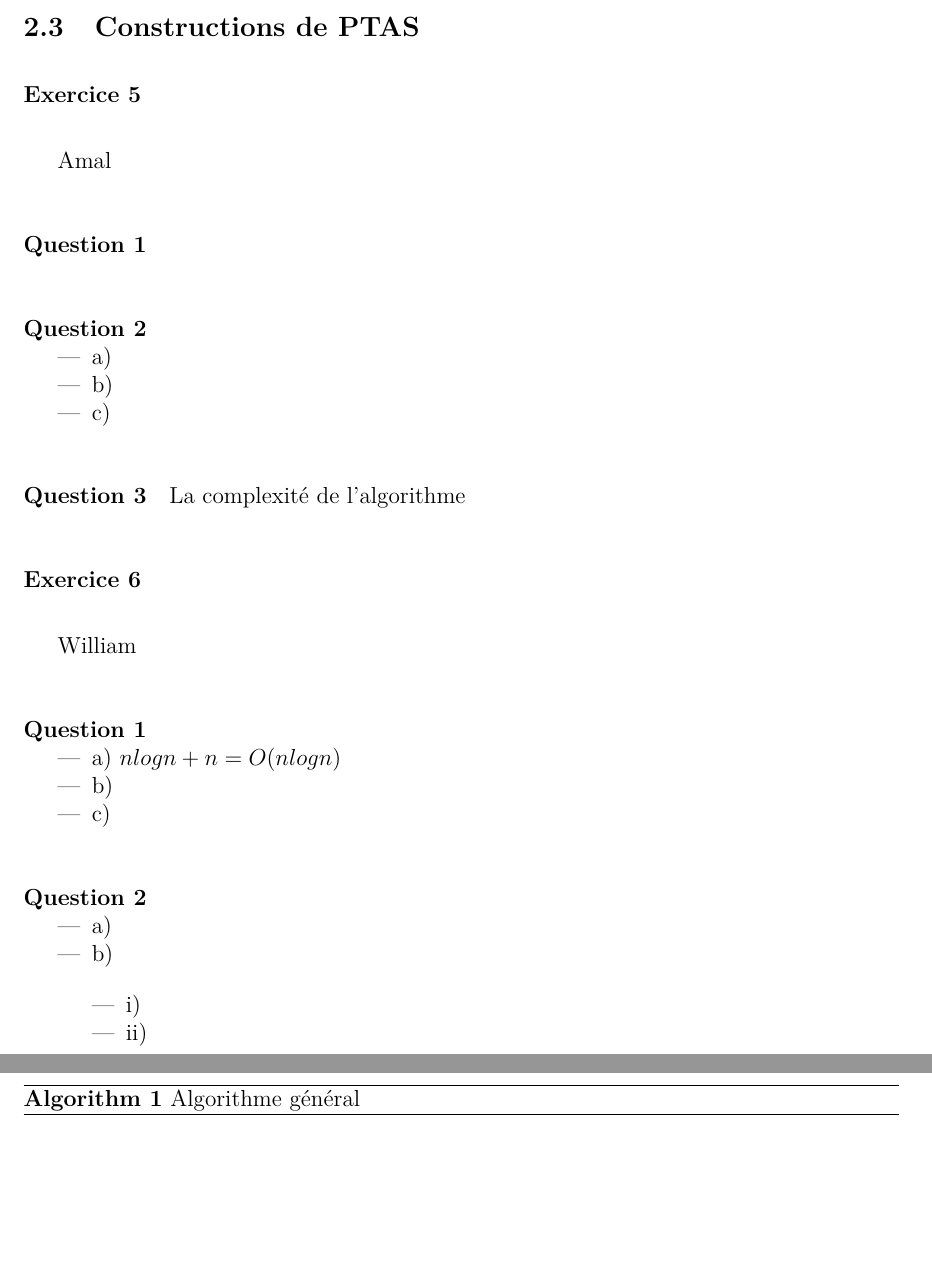
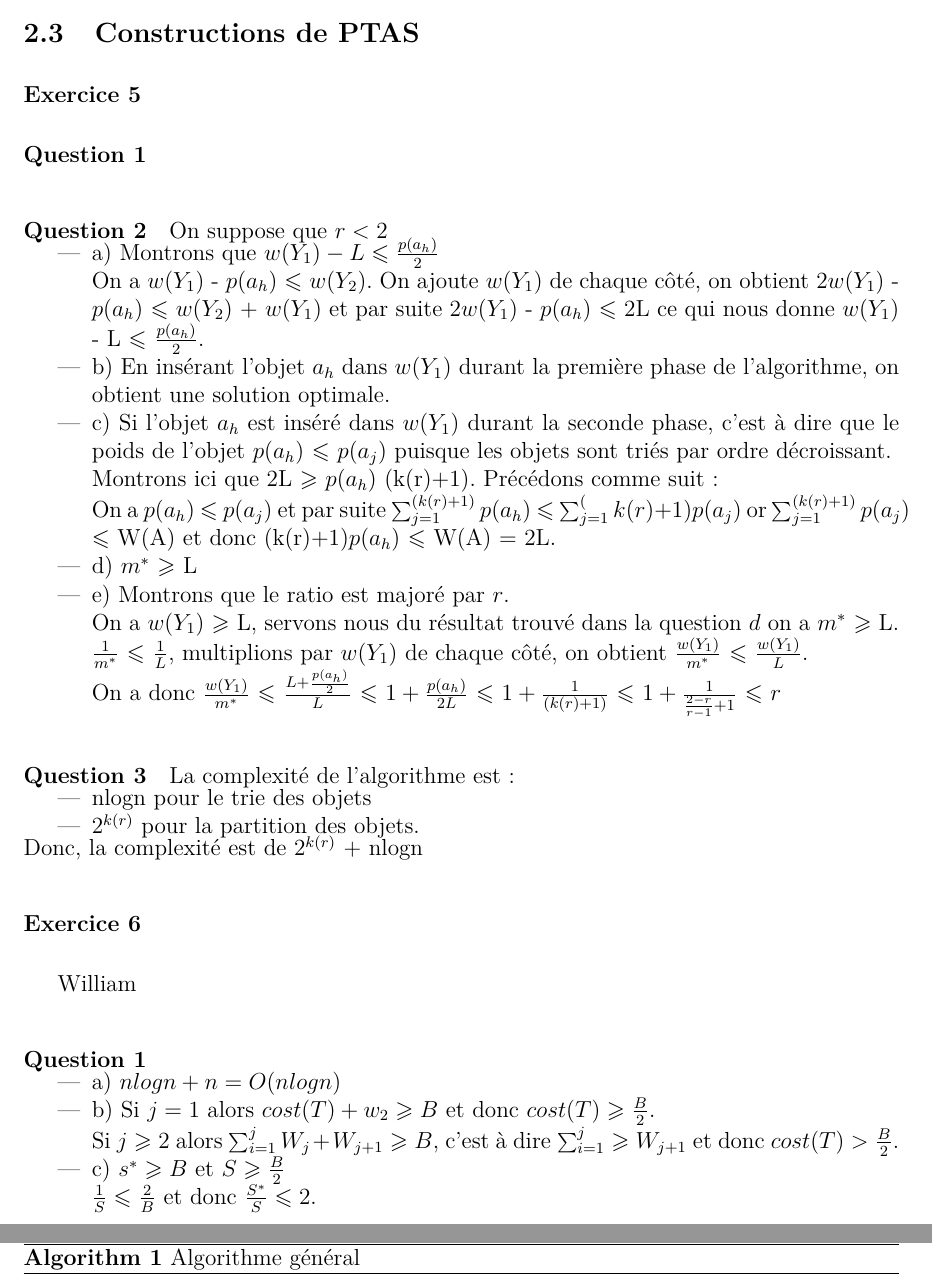
Before and after one commit to wilbefast/TP_Methodes_Approches, a LaTeX paper (rapport/rapportProjet.tex, which reads rapport/ex5.tex, rapport/ex6.tex): two parts of pages 9 and 10 of 20, joined at a grey line, cut so that both start at the same text, the shorter picture padded with empty space. Compiled offline with pdfLaTeX.

Commit message:
ajout exo5 et debut exo6

```diff
--- a/rapport/ex5.tex
+++ b/rapport/ex5.tex
@@ -1,14 +1,25 @@
-Amal
 \paragraph{Question 1}
 
 \paragraph{Question 2}
-
+On suppose que $r < 2$
 \begin{itemize}
-\item a)
-\item b)
-\item c)
+\item a) Montrons que $w(Y_{1}) - L \leqslant \frac{p(a_{h})}{2}$\\
+On a $w(Y_{1})$ - $p(a_{h})$ $\leqslant$ $w(Y_{2})$. On ajoute $w(Y_{1})$ de chaque côté, on obtient 2$w(Y_{1})$ - $p(a_{h})$ $\leqslant$ $w(Y_{2})$ + $w(Y_{1})$ et par suite 2$w(Y_{1})$ - $p(a_{h})$ $\leqslant$ 2L ce qui nous donne $w(Y_{1})$ - L $\leqslant$ $\frac{p(a_{h})}{2}$.
+\item b) En insérant l'objet $a_{h}$ dans $w(Y_{1})$ durant la première phase de l'algorithme, on obtient une solution optimale.
+\item c) Si l'objet $a_{h}$ est inséré dans $w(Y_{1})$ durant la seconde phase, c'est à dire que le poids de l'objet  $p(a_{h})$ $\leqslant$ $p(a_{j})$ puisque les objets sont triés par ordre décroissant.\\
+Montrons ici que 2L $\geqslant$ $p(a_{h})$ (k(r)+1).
+Précédons comme suit:\\
+On a $p(a_{h})$ $\leqslant$ $p(a_{j})$ et par suite $\sum_{j=1}^{(k(r)+1)} p(a_{h})$ $\leqslant$ $\sum_{j=1}^(k(r)+1)} p(a_{j})$ or $\sum_{j=1}^{(k(r)+1)} p(a_{j})$ $\leqslant$ W(A) et donc (k(r)+1)$p(a_{h})$ $\leqslant$ W(A) = 2L.
+\item d) $m^{*}$ $\geqslant$ L
+\item e) Montrons que le ratio est majoré par $r$.\\
+On a $w(Y_{1})$ $\geqslant$ L, servons nous du résultat trouvé dans la question $d$ on a $m^{*}$ $\geqslant$ L.\\
+$\frac{1}{m^{*}}$ $\leqslant$ $\frac{1}{L}$, multiplions par $w(Y_{1})$ de chaque côté, on obtient $\frac{w(Y_{1})}{m^{*}}$ $\leqslant$ $\frac{w(Y_{1})}{L}$.\\
+On a donc $\frac{w(Y_{1})}{m^{*}}$ $\leqslant$ $\frac {L + \frac {p(a_{h})}{2}}{L}$ $\leqslant$ $1 + \frac{p(a_{h})}{2L}$ $\leqslant$ $1 + \frac{1}{(k(r)+1)}$ $\leqslant$ $1 + \frac{1}{\frac{2-r}{r-1}+1}$ $\leqslant$ $r$
 \end{itemize}
-
 \paragraph{Question 3}
-
-La complexité de l'algorithme
+La complexité de l'algorithme est:
+\begin{itemize}
+\item nlogn pour le trie des objets
+\item $2^{k(r)}$ pour la partition des objets.
+\end{itemize}
+Donc, la complexité est de $2^{k(r)}$ +  nlogn
--- a/rapport/ex6.tex
+++ b/rapport/ex6.tex
@@ -2,8 +2,10 @@ William
 \paragraph{Question 1}
 \begin{itemize}
 \item a) $nlogn+n = O(nlogn)$
-\item b)
-\item c)
+\item b) Si $j = 1$ alors $cost(T) + w_{2} \geqslant B$ et donc $cost(T) \geqslant \frac{B}{2}$.\\
+Si $j \geqslant 2$ alors $\sum_{i=1}^{j} W_{j} + W_{j+1} \geqslant B$, c'est à dire $\sum_{i=1}^{j} \geqslant W_{j+1}$ et donc $cost(T) > \frac{B}{2}$.
+\item c)  $s^{*} \geqslant B$ et $S \geqslant \frac{B}{2}$\\
+$\frac{1}{S} \leqslant \frac{2}{B}$ et donc $\frac{S^{*}}{S} \leqslant 2$.
 \end{itemize}
 
 \paragraph{Question 2}
```
Also changed, not shown: 1 other file.
